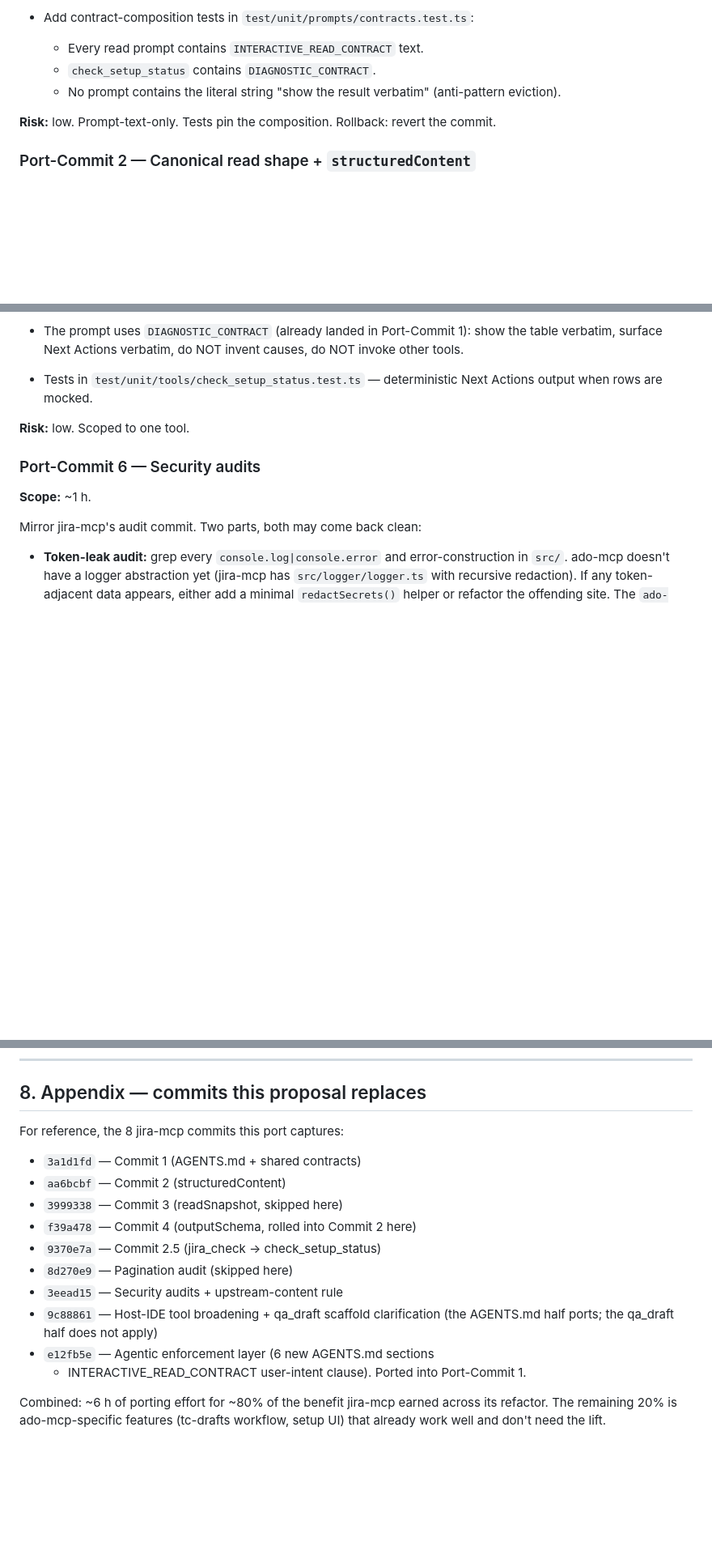
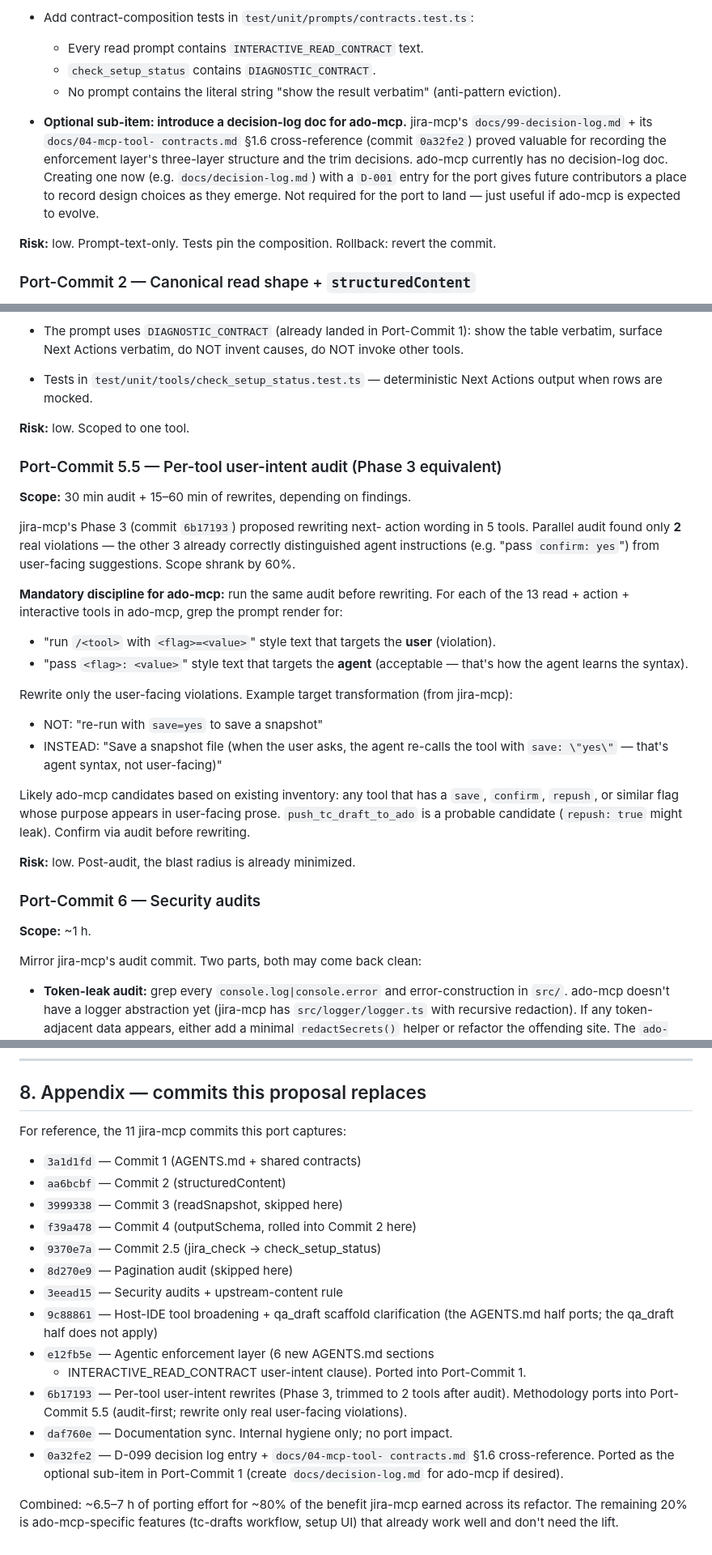
Before and after one commit to badgujar-kavita/ado-mcp-server, a Markdown page: docs/ado-mcp-port-proposal.md, 3 parts joined by grey strips. Shown at 81% size. Drawn GitHub-style; blank space fills up the shorter version.

Commit message:
Port proposal: sync with 3 post-e12fb5e jira-mcp commits
jira-mcp shipped three more commits after the last revision:
- 6b17193 per-tool user-intent rewrites (Phase 3, audit-trimmed
  from 5 tools to 2)
- daf760e doc sync (no port impact)
- 0a32fe2 D-099 decision log + docs/04 §1.6 cross-reference

Three targeted edits to the port proposal:

1. "Why this document exists" — commit count 8 → 11, three new
   rows for the latest commits.
2. Appendix — same three commits with port-impact notes. daf760e
   marked as no-impact; 6b17193's audit-first methodology ports
   into a new Port-Commit 5.5; 0a32fe2's decision-log pattern
   becomes an optional sub-item of Port-Commit 1.
3. New Port-Commit 5.5 — "Per-tool user-intent audit (audit-first;
   rewrite only violations)." Describes the grep methodology and
   a likely candidate (push_tc_draft_to_ado with repush flag).
   Sequencing table now lists 6 commits (was 5); effort range
   bumped from 6 h to 6.5–7 h.

No implementation. Proposal still status: proposal (not implemented).

```diff
--- a/docs/ado-mcp-port-proposal.md
+++ b/docs/ado-mcp-port-proposal.md
@@ -263,6 +269,17 @@ landed on jira-mcp, which adds 6 new AGENTS.md sections to port).
   - No prompt contains the literal string "show the result
     verbatim" (anti-pattern eviction).
 
+- **Optional sub-item: introduce a decision-log doc for ado-mcp.**
+  jira-mcp's `docs/99-decision-log.md` + its `docs/04-mcp-tool-
+  contracts.md` §1.6 cross-reference (commit `0a32fe2`) proved
+  valuable for recording the enforcement layer's three-layer
+  structure and the trim decisions. ado-mcp currently has no
+  decision-log doc. Creating one now (e.g.
+  `docs/decision-log.md`) with a `D-001` entry for the port gives
+  future contributors a place to record design choices as they
+  emerge. Not required for the port to land — just useful if
+  ado-mcp is expected to evolve.
+
 **Risk:** low. Prompt-text-only. Tests pin the composition.
 Rollback: revert the commit.
 
@@ -357,6 +374,42 @@ jira-mcp's pattern:
 
 **Risk:** low. Scoped to one tool.
 
+### Port-Commit 5.5 — Per-tool user-intent audit (Phase 3 equivalent)
+
+**Scope:** 30 min audit + 15–60 min of rewrites, depending on
+findings.
+
+jira-mcp's Phase 3 (commit `6b17193`) proposed rewriting next-
+action wording in 5 tools. Parallel audit found only **2** real
+violations — the other 3 already correctly distinguished agent
+instructions (e.g. "pass `confirm: yes`") from user-facing
+suggestions. Scope shrank by 60%.
+
+**Mandatory discipline for ado-mcp:** run the same audit before
+rewriting. For each of the 13 read + action + interactive tools
+in ado-mcp, grep the prompt render for:
+
+- "run `/<tool>` with `<flag>=<value>`" style text that targets
+  the **user** (violation).
+- "pass `<flag>: <value>`" style text that targets the **agent**
+  (acceptable — that's how the agent learns the syntax).
+
+Rewrite only the user-facing violations. Example target
+transformation (from jira-mcp):
+
+- NOT: "re-run with `save=yes` to save a snapshot"
+- INSTEAD: "Save a snapshot file (when the user asks, the agent
+  re-calls the tool with `save: \"yes\"` — that's agent syntax,
+  not user-facing)"
+
+Likely ado-mcp candidates based on existing inventory: any tool
+that has a `save`, `confirm`, `repush`, or similar flag whose
+purpose appears in user-facing prose. `push_tc_draft_to_ado` is a
+probable candidate (`repush: true` might leak). Confirm via audit
+before rewriting.
+
+**Risk:** low. Post-audit, the blast radius is already minimized.
+
 ### Port-Commit 6 — Security audits
 
 **Scope:** ~1 h.
@@ -481,7 +534,7 @@ Port-Commits 3 and 4 skipped (see §4 and §3.4).
 
 ## 8. Appendix — commits this proposal replaces
 
-For reference, the 8 jira-mcp commits this port captures:
+For reference, the 11 jira-mcp commits this port captures:
 
 - `3a1d1fd` — Commit 1 (AGENTS.md + shared contracts)
 - `aa6bcbf` — Commit 2 (structuredContent)
@@ -496,8 +549,17 @@ For reference, the 8 jira-mcp commits this port captures:
 - `e12fb5e` — Agentic enforcement layer (6 new AGENTS.md sections
   + INTERACTIVE_READ_CONTRACT user-intent clause). Ported into
   Port-Commit 1.
+- `6b17193` — Per-tool user-intent rewrites (Phase 3, trimmed to
+  2 tools after audit). Methodology ports into Port-Commit 5.5
+  (audit-first; rewrite only real user-facing violations).
+- `daf760e` — Documentation sync. Internal hygiene only; no port
+  impact.
+- `0a32fe2` — D-099 decision log entry + `docs/04-mcp-tool-
+  contracts.md` §1.6 cross-reference. Ported as the optional
+  sub-item in Port-Commit 1 (create `docs/decision-log.md` for
+  ado-mcp if desired).
 
-Combined: ~6 h of porting effort for ~80% of the benefit jira-mcp
-earned across its refactor. The remaining 20% is
+Combined: ~6.5–7 h of porting effort for ~80% of the benefit
+jira-mcp earned across its refactor. The remaining 20% is
 ado-mcp-specific features (tc-drafts workflow, setup UI) that
 already work well and don't need the lift.
```
Also changed, not shown: other parts of docs/ado-mcp-port-proposal.md (+12 -6 lines).
